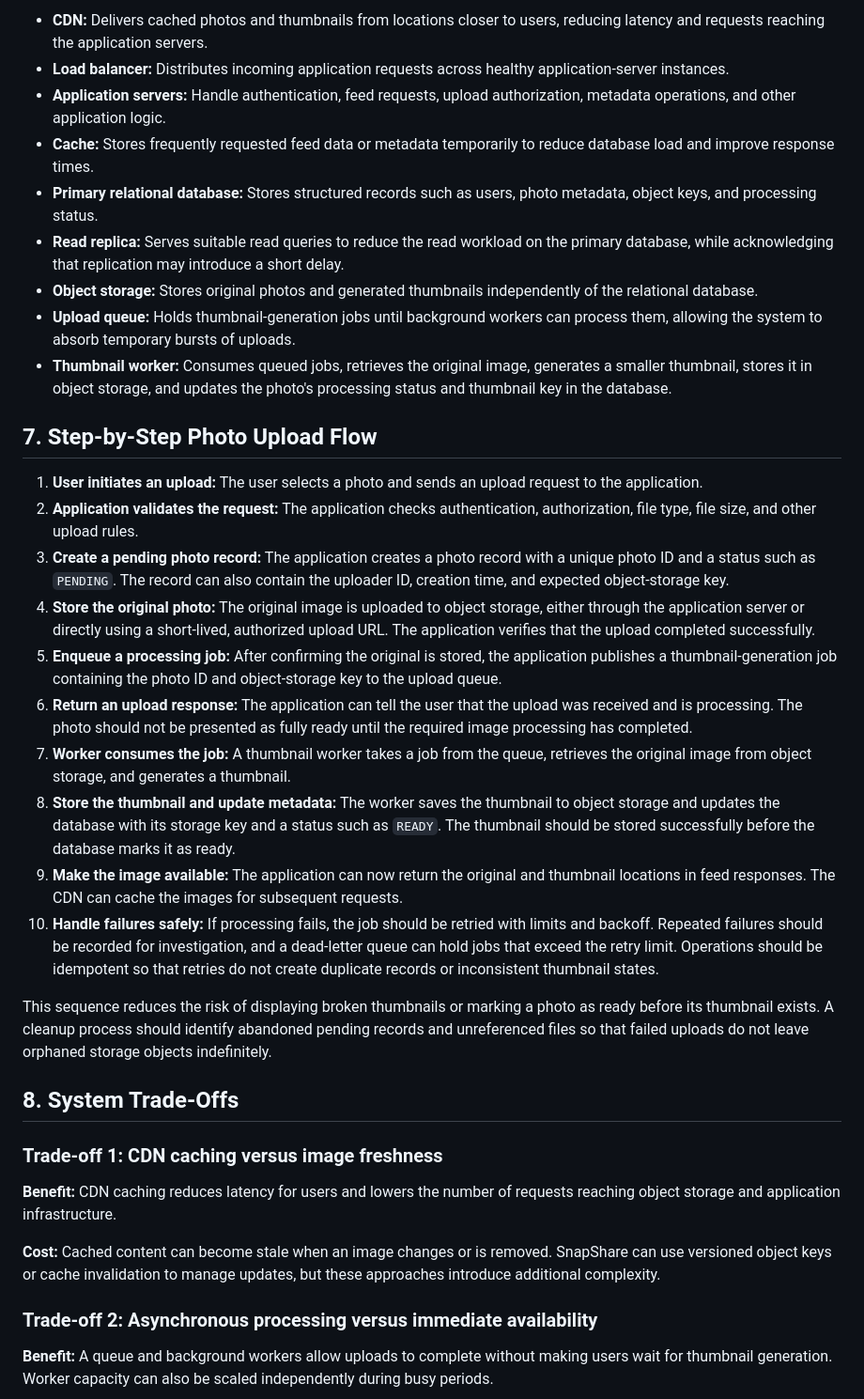
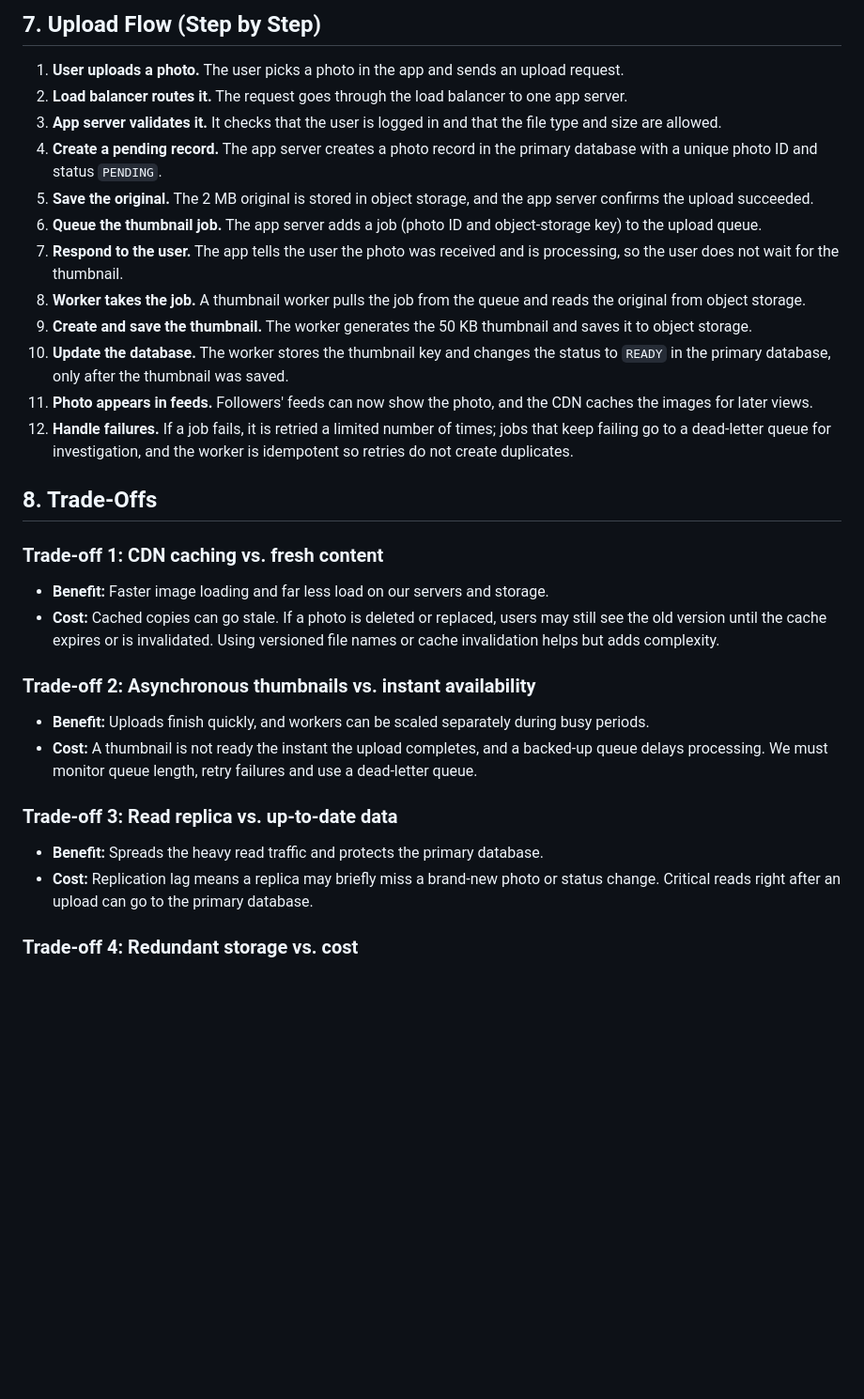
Before and after one commit to PAULINE-MOSE/web-foundations-days, a Markdown page: day7/photo-app-scaling.md, the part around one of its changes. Shown at 94% size. Drawn GitHub-style; blank space fills up the shorter version.

```diff
--- a/day7/photo-app-scaling.md
+++ b/day7/photo-app-scaling.md
@@ -133,38 +129,35 @@ The application server coordinates uploads and records metadata, while object st
 
-* **CDN:** Delivers cached photos and thumbnails from locations closer to users, reducing latency and requests reaching the application servers.
-* **Load balancer:** Distributes incoming application requests across healthy application-server instances.
-* **Application servers:** Handle authentication, feed requests, upload authorization, metadata operations, and other application logic.
-* **Cache:** Stores frequently requested feed data or metadata temporarily to reduce database load and improve response times.
-* **Primary relational database:** Stores structured records such as users, photo metadata, object keys, and processing status.
-* **Read replica:** Serves suitable read queries to reduce the read workload on the primary database, while acknowledging that replication may introduce a short delay.
-* **Object storage:** Stores original photos and generated thumbnails independently of the relational database.
-* **Upload queue:** Holds thumbnail-generation jobs until background workers can process them, allowing the system to absorb temporary bursts of uploads.
-* **Thumbnail worker:** Consumes queued jobs, retrieves the original image, generates a smaller thumbnail, stores it in object storage, and updates the photo's processing status and thumbnail key in the database.
+## 7. Upload Flow (Step by Step)
 
-## 7. Step-by-Step Photo Upload Flow
+1. **User uploads a photo.** The user picks a photo in the app and sends an upload request.
+2. **Load balancer routes it.** The request goes through the load balancer to one app server.
+3. **App server validates it.** It checks that the user is logged in and that the file type and size are allowed.
+4. **Create a pending record.** The app server creates a photo record in the primary database with a unique photo ID and status `PENDING`.
+5. **Save the original.** The 2 MB original is stored in object storage, and the app server confirms the upload succeeded.
+6. **Queue the thumbnail job.** The app server adds a job (photo ID and object-storage key) to the upload queue.
+7. **Respond to the user.** The app tells the user the photo was received and is processing, so the user does not wait for the thumbnail.
+8. **Worker takes the job.** A thumbnail worker pulls the job from the queue and reads the original from object storage.
+9. **Create and save the thumbnail.** The worker generates the 50 KB thumbnail and saves it to object storage.
+10. **Update the database.** The worker stores the thumbnail key and changes the status to `READY` in the primary database, only after the thumbnail was saved.
+11. **Photo appears in feeds.** Followers' feeds can now show the photo, and the CDN caches the images for later views.
+12. **Handle failures.** If a job fails, it is retried a limited number of times; jobs that keep failing go to a dead-letter queue for investigation, and the worker is idempotent so retries do not create duplicates.
 
-1. **User initiates an upload:** The user selects a photo and sends an upload request to the application.
-2. **Application validates the request:** The application checks authentication, authorization, file type, file size, and other upload rules.
-3. **Create a pending photo record:** The application creates a photo record with a unique photo ID and a status such as `PENDING`. The record can also contain the uploader ID, creation time, and expected object-storage key.
-4. **Store the original photo:** The original image is uploaded to object storage, either through the application server or directly using a short-lived, authorized upload URL. The application verifies that the upload completed successfully.
-5. **Enqueue a processing job:** After confirming the original is stored, the application publishes a thumbnail-generation job containing the photo ID and object-storage key to the upload queue.
-6. **Return an upload response:** The application can tell the user that the upload was received and is processing. The photo should not be presented as fully ready until the required image processing has completed.
-7. **Worker consumes the job:** A thumbnail worker takes a job from the queue, retrieves the original image from object storage, and generates a thumbnail.
-8. **Store the thumbnail and update metadata:** The worker saves the thumbnail to object storage and updates the database with its storage key and a status such as `READY`. The thumbnail should be stored successfully before the database marks it as ready.
-9. **Make the image available:** The application can now return the original and thumbnail locations in feed responses. The CDN can cache the images for subsequent requests.
-10. **Handle failures safely:** If processing fails, the job should be retried with limits and backoff. Repeated failures should be recorded for investigation, and a dead-letter queue can hold jobs that exceed the retry limit. Operations should be idempotent so that retries do not create duplicate records or inconsistent thumbnail states.
+## 8. Trade-Offs
 
-This sequence reduces the risk of displaying broken thumbnails or marking a photo as ready before its thumbnail exists. A cleanup process should identify abandoned pending records and unreferenced files so that failed uploads do not leave orphaned storage objects indefinitely.
+### Trade-off 1: CDN caching vs. fresh content
 
-## 8. System Trade-Offs
+* **Benefit:** Faster image loading and far less load on our servers and storage.
+* **Cost:** Cached copies can go stale. If a photo is deleted or replaced, users may still see the old version until the cache expires or is invalidated. Using versioned file names or cache invalidation helps but adds complexity.
 
-### Trade-off 1: CDN caching versus image freshness
+### Trade-off 2: Asynchronous thumbnails vs. instant availability
 
-**Benefit:** CDN caching reduces latency for users and lowers the number of requests reaching object storage and application infrastructure.
+* **Benefit:** Uploads finish quickly, and workers can be scaled separately during busy periods.
+* **Cost:** A thumbnail is not ready the instant the upload completes, and a backed-up queue delays processing. We must monitor queue length, retry failures and use a dead-letter queue.
 
-**Cost:** Cached content can become stale when an image changes or is removed. SnapShare can use versioned object keys or cache invalidation to manage updates, but these approaches introduce additional complexity.
+### Trade-off 3: Read replica vs. up-to-date data
 
-### Trade-off 2: Asynchronous processing versus immediate availability
+* **Benefit:** Spreads the heavy read traffic and protects the primary database.
+* **Cost:** Replication lag means a replica may briefly miss a brand-new photo or status change. Critical reads right after an upload can go to the primary database.
 
-**Benefit:** A queue and background workers allow uploads to complete without making users wait for thumbnail generation. Worker capacity can also be scaled independently during busy periods.
+### Trade-off 4: Redundant storage vs. cost
 
```
Also changed, not shown: other parts of day7/photo-app-scaling.md (+103 -120 lines).
